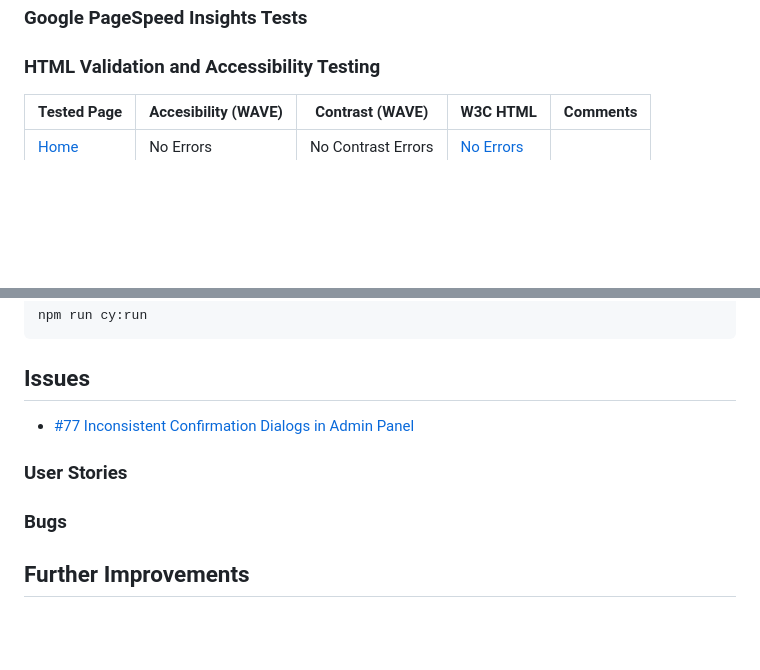
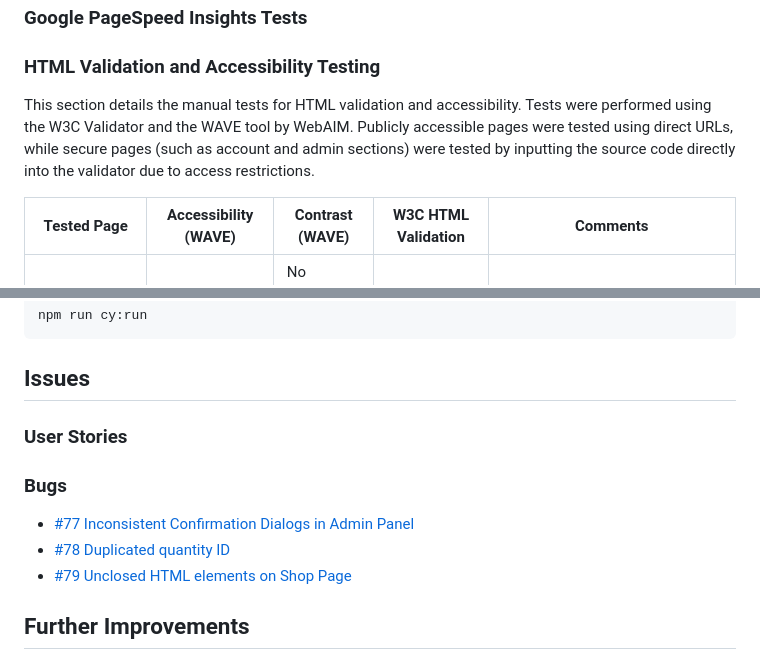
Before and after one commit to patrickhladun/moodscape, a Markdown page: README.md, 2 parts joined by grey strips. GitHub-like rendering; blank space fills up the shorter version.

Commit message:
docs: document validation and accessibility manual tests, add bugs

```diff
--- a/README.md
+++ b/README.md
@@ -971,6 +971,8 @@ Test Setup for Responsiveness
 
 ### HTML Validation and Accessibility Testing
 
-| Tested Page | Accesibility (WAVE) | Contrast (WAVE) | W3C HTML | Comments |
+This section details the manual tests for HTML validation and accessibility. Tests were performed using the W3C Validator and the WAVE tool by WebAIM. Publicly accessible pages were tested using direct URLs, while secure pages (such as account and admin sections) were tested by inputting the source code directly into the validator due to access restrictions.
+
+| Tested Page | Accessibility (WAVE) | Contrast (WAVE) | W3C HTML Validation | Comments |
 | --- | --- | --- | --- | --- |
 | [Home](https://moodscape-3f1dfd651cc4.herokuapp.com/) | No Errors | No Contrast Errors | [No Errors](https://validator.w3.org/nu/?doc=https%3A%2F%2Fmoodscape-3f1dfd651cc4.herokuapp.com%2F) |  |
@@ -1022,11 +1052,13 @@ npm run cy:run
 
 ## Issues
 
-- [#77 Inconsistent Confirmation Dialogs in Admin Panel](https://github.com/patrickhladun/moodscape/issues/77)
-
 ### User Stories
 
 ### Bugs
+
+- [#77 Inconsistent Confirmation Dialogs in Admin Panel](https://github.com/patrickhladun/moodscape/issues/77)
+- [#78 Duplicated quantity ID](https://github.com/patrickhladun/moodscape/issues/78)
+- [#79 Unclosed HTML elements on Shop Page](https://github.com/patrickhladun/moodscape/issues/79)
 
 ## Further Improvements
 
```
Also changed, not shown: other parts of README.md (+31 -3 lines).
